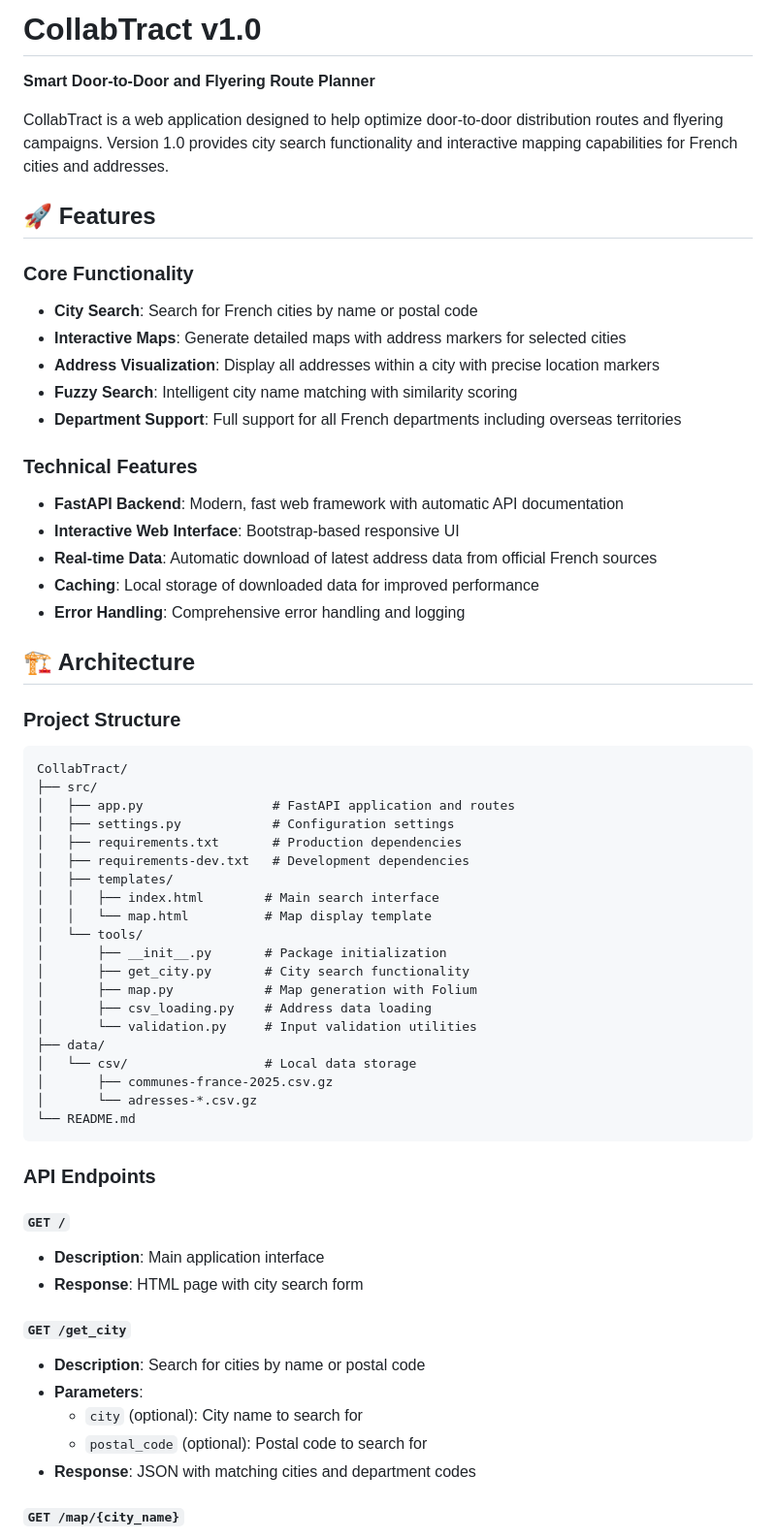
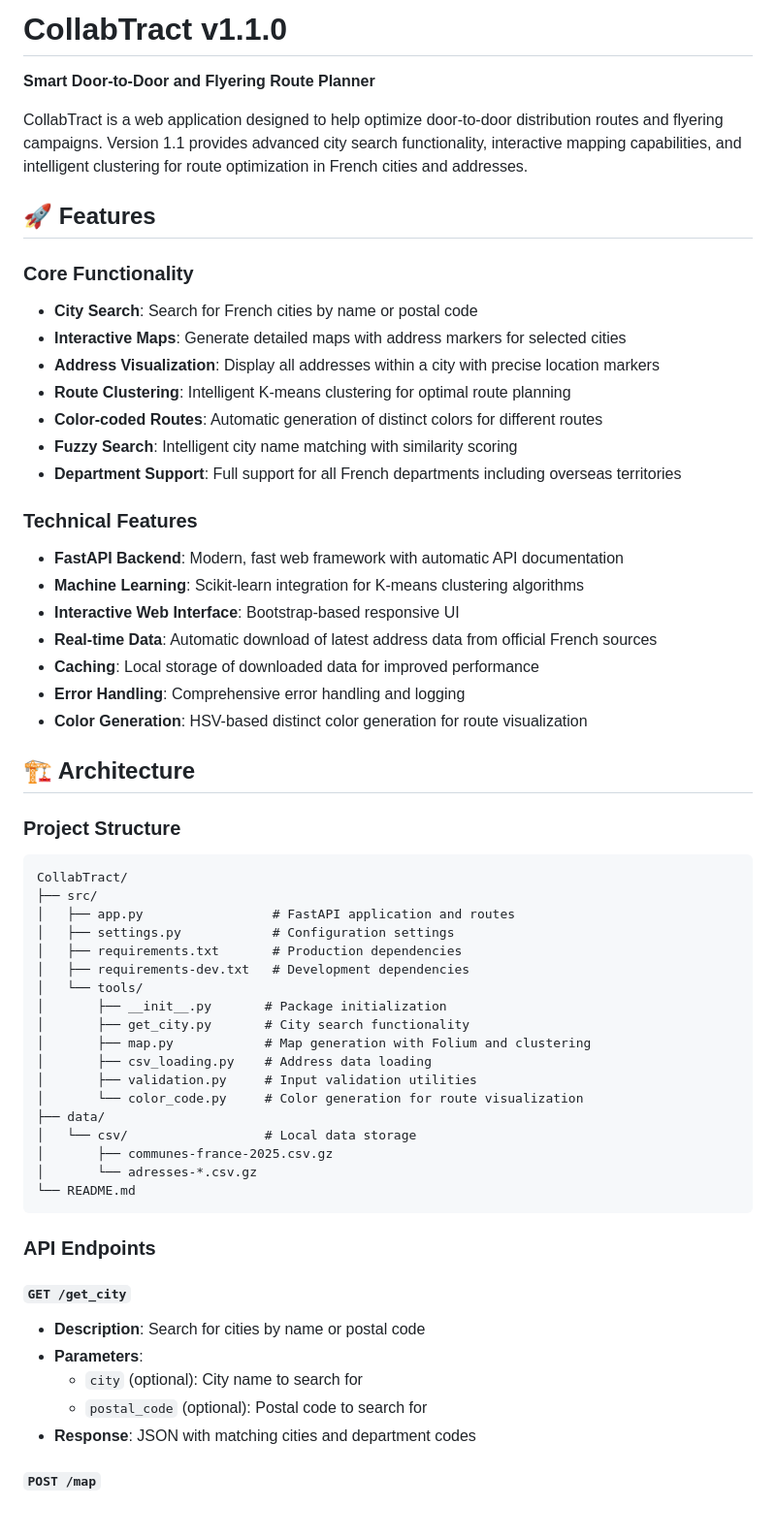
Before and after one commit to adrien-senecal/CollabTract, a Markdown page: README.md, the part around one of its changes. Shown at 97% size. Rendered like a GitHub page; blank space fills up the shorter version.

```diff
--- a/README.md
+++ b/README.md
@@ -1,8 +1,8 @@
-# CollabTract v1.0
+# CollabTract v1.1.0
 
 **Smart Door-to-Door and Flyering Route Planner**
 
-CollabTract is a web application designed to help optimize door-to-door distribution routes and flyering campaigns. Version 1.0 provides city search functionality and interactive mapping capabilities for French cities and addresses.
+CollabTract is a web application designed to help optimize door-to-door distribution routes and flyering campaigns. Version 1.1 provides advanced city search functionality, interactive mapping capabilities, and intelligent clustering for route optimization in French cities and addresses.
 
 ## 🚀 Features
 
@@ -11,16 +11,20 @@ CollabTract is a web application designed to help optimize door-to-door distribu
 - **City Search**: Search for French cities by name or postal code
 - **Interactive Maps**: Generate detailed maps with address markers for selected cities
 - **Address Visualization**: Display all addresses within a city with precise location markers
+- **Route Clustering**: Intelligent K-means clustering for optimal route planning
+- **Color-coded Routes**: Automatic generation of distinct colors for different routes
 - **Fuzzy Search**: Intelligent city name matching with similarity scoring
 - **Department Support**: Full support for all French departments including overseas territories
 
 ### Technical Features
 
 - **FastAPI Backend**: Modern, fast web framework with automatic API documentation
+- **Machine Learning**: Scikit-learn integration for K-means clustering algorithms
 - **Interactive Web Interface**: Bootstrap-based responsive UI
 - **Real-time Data**: Automatic download of latest address data from official French sources
 - **Caching**: Local storage of downloaded data for improved performance
 - **Error Handling**: Comprehensive error handling and logging
+- **Color Generation**: HSV-based distinct color generation for route visualization
 
 ## 🏗️ Architecture
 
@@ -33,15 +37,13 @@ CollabTract/
 │   ├── settings.py            # Configuration settings
 │   ├── requirements.txt       # Production dependencies
 │   ├── requirements-dev.txt   # Development dependencies
-│   ├── templates/
-│   │   ├── index.html        # Main search interface
-│   │   └── map.html          # Map display template
 │   └── tools/
 │       ├── __init__.py       # Package initialization
 │       ├── get_city.py       # City search functionality
-│       ├── map.py            # Map generation with Folium
+│       ├── map.py            # Map generation with Folium and clustering
 │       ├── csv_loading.py    # Address data loading
-│       └── validation.py     # Input validation utilities
+│       ├── validation.py     # Input validation utilities
+│       └── color_code.py     # Color generation for route visualization
 ├── data/
 │   └── csv/                  # Local data storage
 │       ├── communes-france-2025.csv.gz
@@ -51,11 +53,6 @@ CollabTract/
 
 ### API Endpoints
 
-#### `GET /`
-
-- **Description**: Main application interface
-- **Response**: HTML page with city search form
-
 #### `GET /get_city`
 
 - **Description**: Search for cities by name or postal code
@@ -64,5 +61,5 @@ CollabTract/
   - `postal_code` (optional): Postal code to search for
 - **Response**: JSON with matching cities and department codes
 
-#### `GET /map/{city_name}`
+#### `POST /map`
 
```
Also changed, not shown: other parts of README.md (+58 -31 lines).
